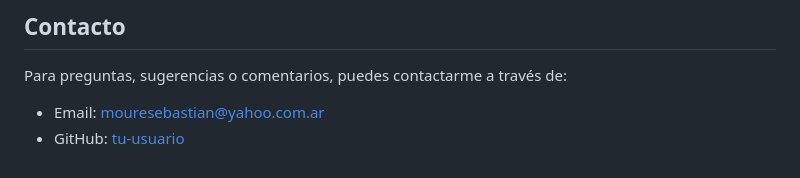
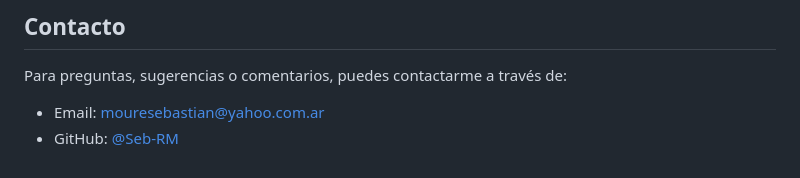
Before and after one commit to Seb-RM/aluraOne-G7-encriptador-de-texto, a Markdown page: README.md, the part around the change. GitHub-like rendering.

Commit message:
se corrige informacion de contacto

```diff
--- a/README.md
+++ b/README.md
@@ -90,4 +90,4 @@ encriptador-desencriptador/
 Para preguntas, sugerencias o comentarios, puedes contactarme a través de:
 
 - Email: mouresebastian@yahoo.com.ar
-- GitHub: [tu-usuario](https://github.com/tu-usuario)
+- GitHub: [@Seb-RM](https://github.com/tSeb-RM)
```
